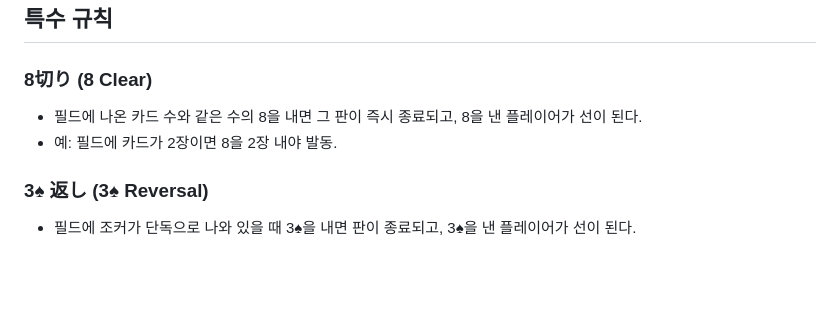
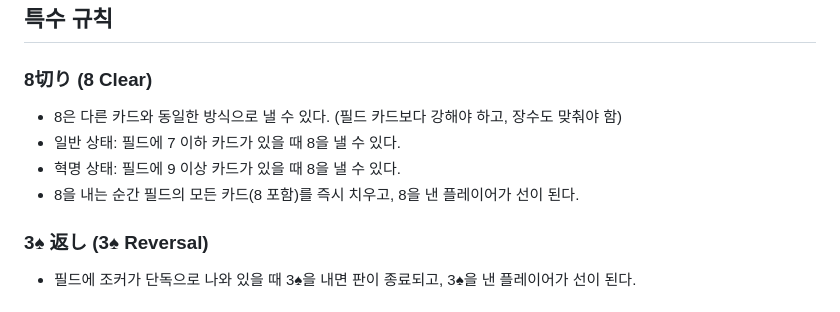
Before and after one commit to MingyuKwon/President_P5, a Markdown page: docs/game-rules.md, the part around the change. Rendered like a GitHub page; blank space fills up the shorter version.

Commit message:
game-rules: 8切り 규칙 수정 - 일반 카드와 동일한 조건, 혁명 상태 포함
Co-Authored-By: Claude Sonnet 4.6 <noreply@anthropic.com>

```diff
--- a/docs/game-rules.md
+++ b/docs/game-rules.md
@@ -49,8 +49,10 @@
 ## 특수 규칙
 
 ### 8切り (8 Clear)
-- 필드에 나온 카드 수와 같은 수의 8을 내면 그 판이 즉시 종료되고, 8을 낸 플레이어가 선이 된다.
-- 예: 필드에 카드가 2장이면 8을 2장 내야 발동.
+- 8은 다른 카드와 동일한 방식으로 낼 수 있다. (필드 카드보다 강해야 하고, 장수도 맞춰야 함)
+- 일반 상태: 필드에 7 이하 카드가 있을 때 8을 낼 수 있다.
+- 혁명 상태: 필드에 9 이상 카드가 있을 때 8을 낼 수 있다.
+- 8을 내는 순간 필드의 모든 카드(8 포함)를 즉시 치우고, 8을 낸 플레이어가 선이 된다.
 
 ### 3♠ 返し (3♠ Reversal)
 - 필드에 조커가 단독으로 나와 있을 때 3♠을 내면 판이 종료되고, 3♠을 낸 플레이어가 선이 된다.
```
